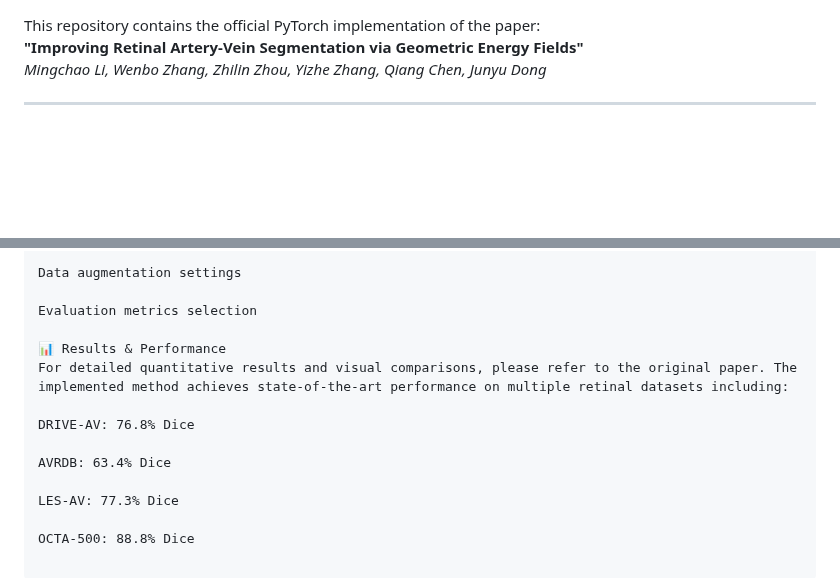
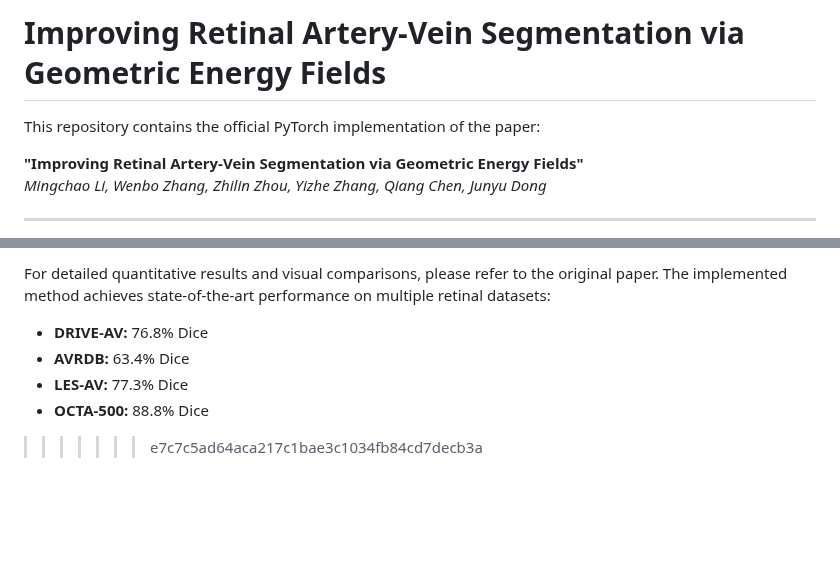
Before and after one commit to chaosallen/GEF-AV, a Markdown page: README.md, 2 parts joined by grey strips. Rendered like a GitHub page; blank space fills up the shorter version.

```diff
--- a/README.md
+++ b/README.md
@@ -1,5 +1,7 @@
+# Improving Retinal Artery-Vein Segmentation via Geometric Energy Fields
 
 This repository contains the official PyTorch implementation of the paper:
+
 **"Improving Retinal Artery-Vein Segmentation via Geometric Energy Fields"**
 *Mingchao Li, Wenbo Zhang, Zhilin Zhou, Yizhe Zhang, Qiang Chen, Junyu Dong*
 
@@ -152,15 +173,8 @@ Loss function weights
 
-Data augmentation settings
+For detailed quantitative results and visual comparisons, please refer to the original paper. The implemented method achieves state-of-the-art performance on multiple retinal datasets:
 
-Evaluation metrics selection
-
-📊 Results & Performance
-For detailed quantitative results and visual comparisons, please refer to the original paper. The implemented method achieves state-of-the-art performance on multiple retinal datasets including:
-
-DRIVE-AV: 76.8% Dice
-
-AVRDB: 63.4% Dice
-
-LES-AV: 77.3% Dice
-
-OCTA-500: 88.8% Dice
+- **DRIVE-AV:** 76.8% Dice
+- **AVRDB:** 63.4% Dice
+- **LES-AV:** 77.3% Dice
+- **OCTA-500:** 88.8% Dice
+>>>>>>> e7c7c5ad64aca217c1bae3c1034fb84cd7decb3a
```
Also changed, not shown: other parts of README.md (+89 -70 lines), framework.png (added), 8 other files.
